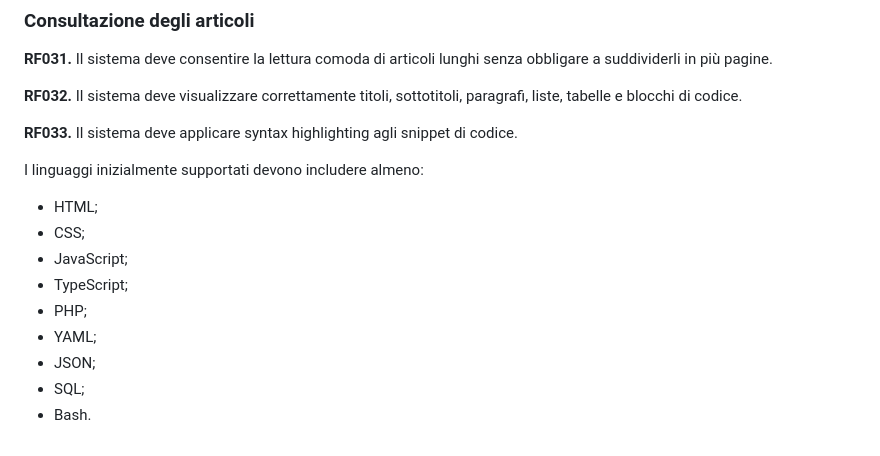
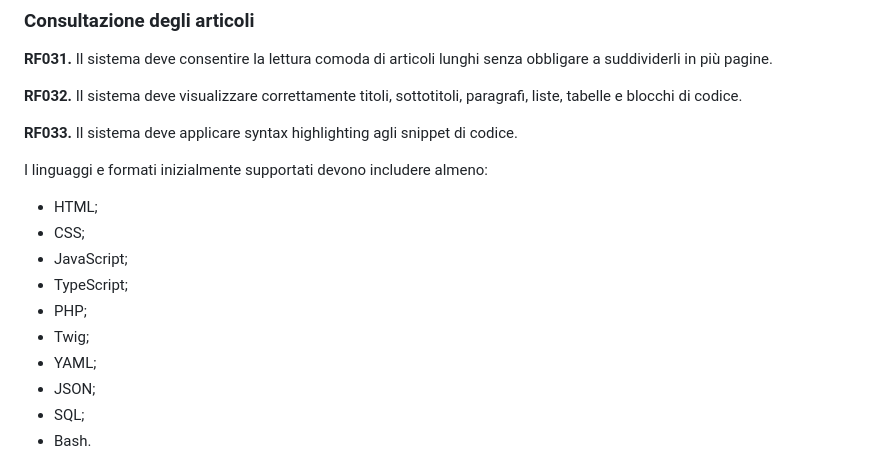
Before and after one commit to elenat82/appunti-digitali-redesign, a Markdown page: docs/product/requirements.md, the part around the change. GitHub-like rendering.

```diff
--- a/docs/product/requirements.md
+++ b/docs/product/requirements.md
@@ -156,13 +156,14 @@ La ricerca deve privilegiare la rapidità di accesso all'informazione, non la cl
 
 **RF033.** Il sistema deve applicare syntax highlighting agli snippet di codice.
 
-I linguaggi inizialmente supportati devono includere almeno:
+I linguaggi e formati inizialmente supportati devono includere almeno:
 
 - HTML;
 - CSS;
 - JavaScript;
 - TypeScript;
 - PHP;
+- Twig;
 - YAML;
 - JSON;
 - SQL;
```
Also changed, not shown: docs/product/functional-analysis.md (+2 -1 lines).
